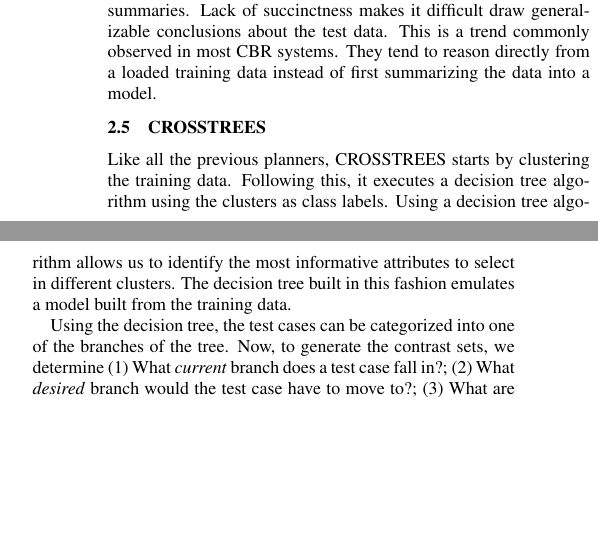
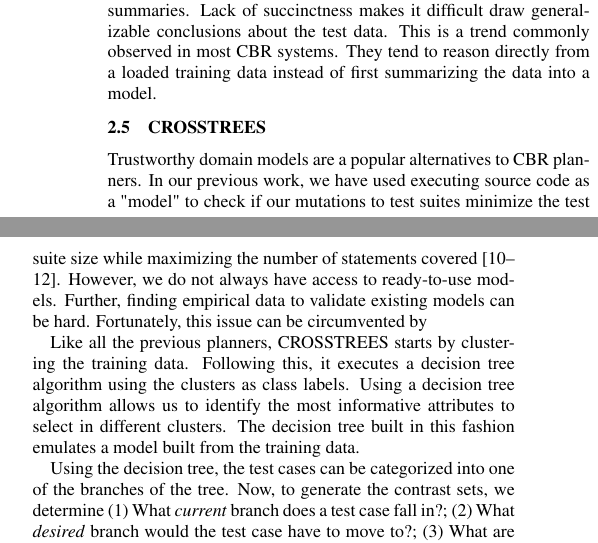
Before and after one commit to ai-se/XTREES, a LaTeX paper (Manuscript.tex): two parts of the columns of page 2 of 3, joined at a grey line, cut so that both start at the same text, the shorter picture padded with empty space. Compiled offline with pdfLaTeX.

Commit message:
Updates from ShareLaTeX

```diff
--- a/Manuscript.tex
+++ b/Manuscript.tex
@@ -222,6 +222,7 @@ Although HOW manages to generate plans by localizing displacements to regions sm
 
 \subsection{CROSSTREES}
 
+Trustworthy domain models are a popular alternatives to CBR planners. In our previous work, we have used executing source code as a "model" to check if our mutations to test suites minimize the test suite size while maximizing the number of statements covered~\cite{me09m,andrews07,andrews10}. However, we do not always have access to ready-to-use models. Further, finding empirical data to validate existing models can be hard. Fortunately, this issue can be circumvented by
 
 Like all the previous planners, CROSSTREES starts by clustering the training data. Following this, it executes a decision tree algorithm using the clusters as class labels. Using a decision tree algorithm allows us to identify the most informative attributes to select in different clusters. The decision tree built in this fashion emulates a model built from the training data.
 
```
